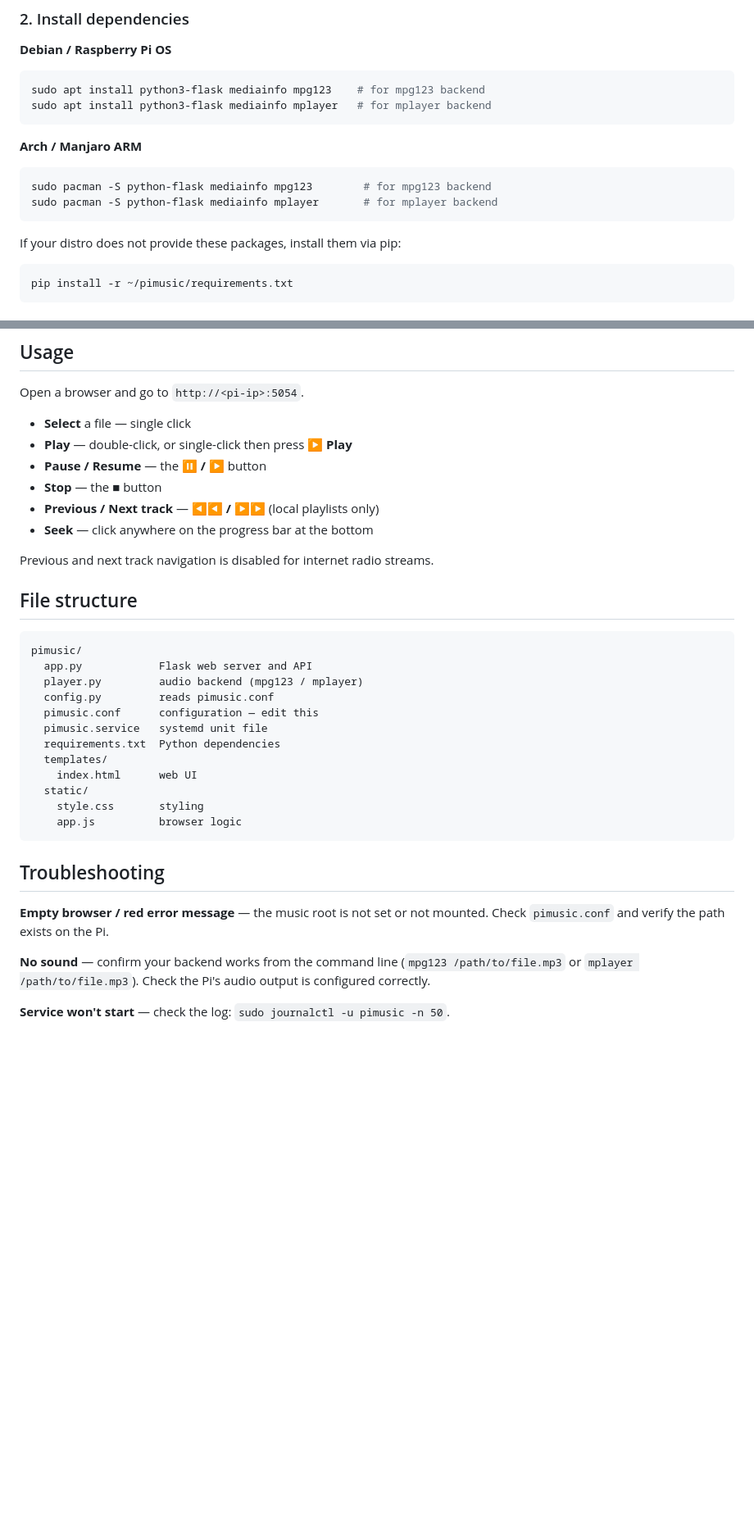
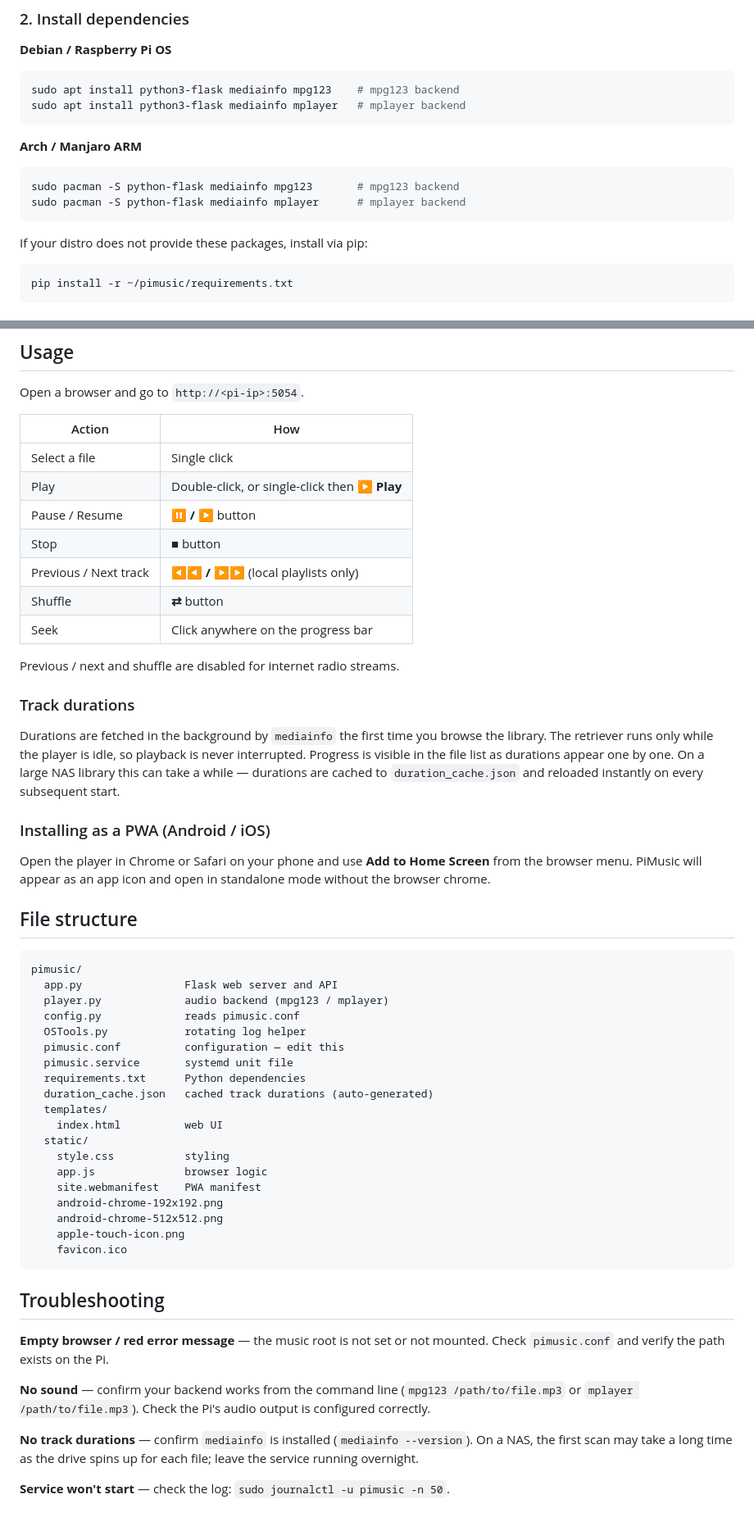
Before and after one commit to kanehekili/PiMusic, a Markdown page: README.md, 2 parts joined by grey strips. Shown at 82% size. Drawn GitHub-style; blank space fills up the shorter version.

````diff
--- a/README.md
+++ b/README.md
@@ -49,18 +58,18 @@ rsync -av src/ <user>@<pi-ip>:~/pimusic/
 **Debian / Raspberry Pi OS**
 
 ```bash
-sudo apt install python3-flask mediainfo mpg123    # for mpg123 backend
-sudo apt install python3-flask mediainfo mplayer   # for mplayer backend
+sudo apt install python3-flask mediainfo mpg123    # mpg123 backend
+sudo apt install python3-flask mediainfo mplayer   # mplayer backend
 ```
 
 **Arch / Manjaro ARM**
 
 ```bash
-sudo pacman -S python-flask mediainfo mpg123        # for mpg123 backend
-sudo pacman -S python-flask mediainfo mplayer       # for mplayer backend
+sudo pacman -S python-flask mediainfo mpg123       # mpg123 backend
+sudo pacman -S python-flask mediainfo mplayer      # mplayer backend
 ```
 
-If your distro does not provide these packages, install them via pip:
+If your distro does not provide these packages, install via pip:
 
 ```bash
 pip install -r ~/pimusic/requirements.txt
@@ -111,30 +120,48 @@ sudo systemctl status pimusic
 
 Open a browser and go to `http://<pi-ip>:5054`.
 
-- **Select** a file — single click
-- **Play** — double-click, or single-click then press **▶ Play**
-- **Pause / Resume** — the **⏸ / ▶** button
-- **Stop** — the **■** button
-- **Previous / Next track** — **◀◀ / ▶▶** (local playlists only)
-- **Seek** — click anywhere on the progress bar at the bottom
+| Action | How |
+|--------|-----|
+| Select a file | Single click |
+| Play | Double-click, or single-click then **▶ Play** |
+| Pause / Resume | **⏸ / ▶** button |
+| Stop | **■** button |
+| Previous / Next track | **◀◀ / ▶▶** (local playlists only) |
+| Shuffle | **⇄** button |
+| Seek | Click anywhere on the progress bar |
 
-Previous and next track navigation is disabled for internet radio streams.
+Previous / next and shuffle are disabled for internet radio streams.
+
+### Track durations
+
+Durations are fetched in the background by `mediainfo` the first time you browse the library. The retriever runs only while the player is idle, so playback is never interrupted. Progress is visible in the file list as durations appear one by one. On a large NAS library this can take a while — durations are cached to `duration_cache.json` and reloaded instantly on every subsequent start.
+
+### Installing as a PWA (Android / iOS)
+
+Open the player in Chrome or Safari on your phone and use **Add to Home Screen** from the browser menu. PiMusic will appear as an app icon and open in standalone mode without the browser chrome.
 
 ## File structure
 
 ```
 pimusic/
-  app.py            Flask web server and API
-  player.py         audio backend (mpg123 / mplayer)
-  config.py         reads pimusic.conf
-  pimusic.conf      configuration — edit this
-  pimusic.service   systemd unit file
-  requirements.txt  Python dependencies
+  app.py                Flask web server and API
+  player.py             audio backend (mpg123 / mplayer)
+  config.py             reads pimusic.conf
+  OSTools.py            rotating log helper
+  pimusic.conf          configuration — edit this
+  pimusic.service       systemd unit file
+  requirements.txt      Python dependencies
+  duration_cache.json   cached track durations (auto-generated)
   templates/
-    index.html      web UI
+    index.html          web UI
   static/
-    style.css       styling
-    app.js          browser logic
+    style.css           styling
+    app.js              browser logic
+    site.webmanifest    PWA manifest
+    android-chrome-192x192.png
+    android-chrome-512x512.png
+    apple-touch-icon.png
+    favicon.ico
 ```
 
 ## Troubleshooting
@@ -143,4 +170,6 @@ pimusic/
 
 **No sound** — confirm your backend works from the command line (`mpg123 /path/to/file.mp3` or `mplayer /path/to/file.mp3`). Check the Pi's audio output is configured correctly.
 
+**No track durations** — confirm `mediainfo` is installed (`mediainfo --version`). On a NAS, the first scan may take a long time as the drive spins up for each file; leave the service running overnight.
+
 **Service won't start** — check the log: `sudo journalctl -u pimusic -n 50`.
````
Also changed, not shown: other parts of README.md (+17 -8 lines).
